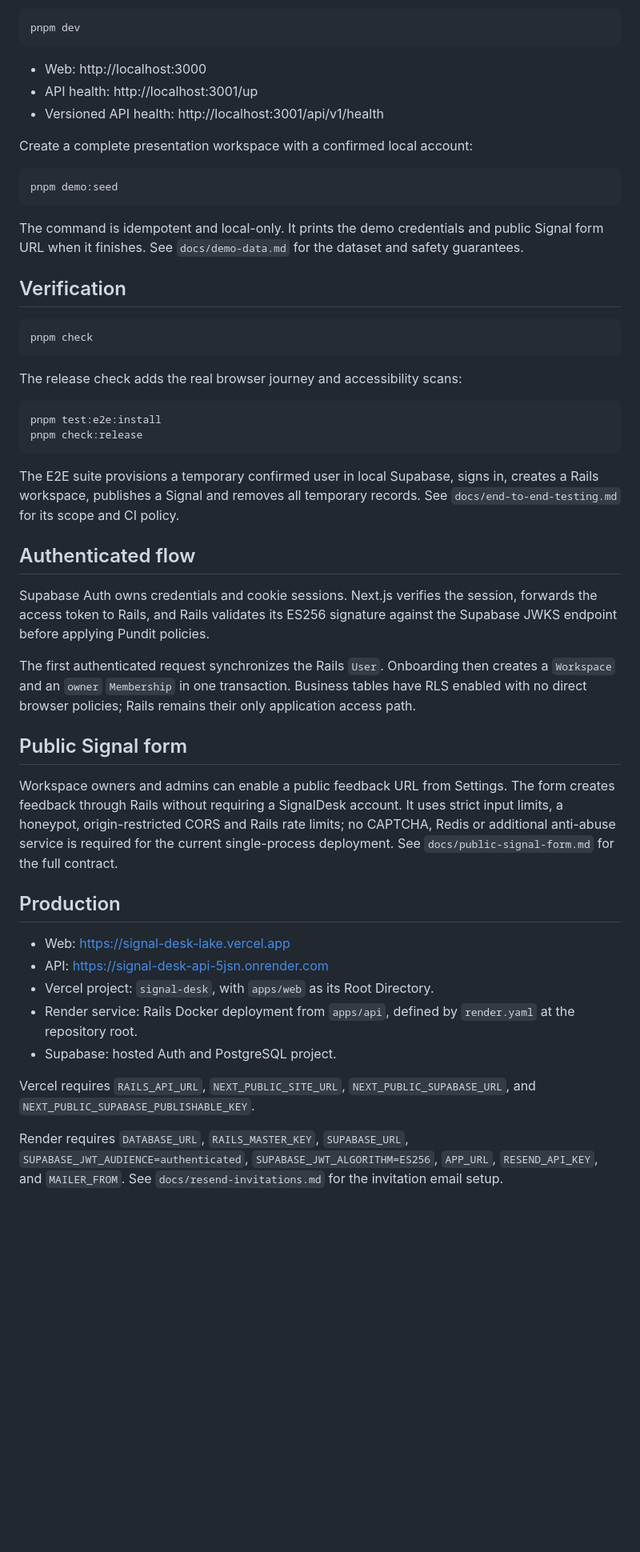
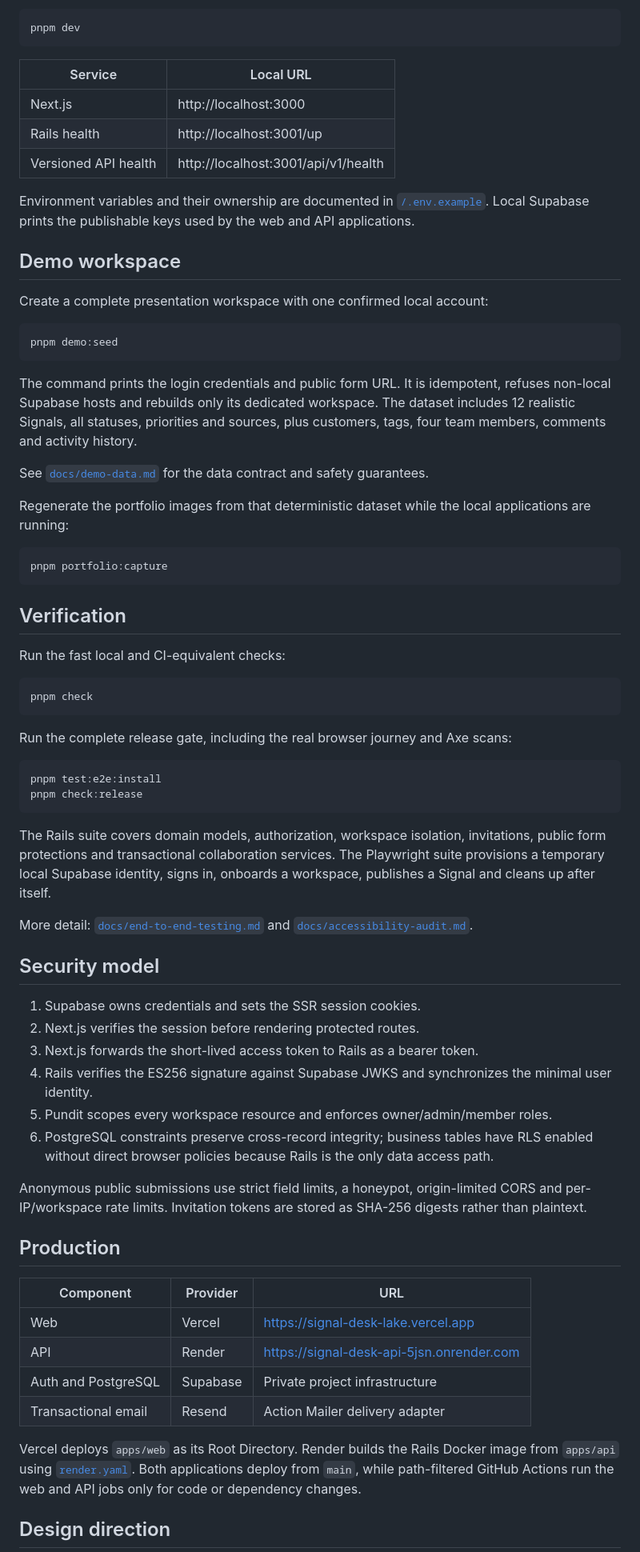
Before and after one commit to aicha-btn/signal-desk, a Markdown page: README.md, the part around the change printed below. Shown: that part at 80% size. GitHub-like rendering; blank space fills up the shorter version.

Commit message:
Complete portfolio documentation and captures

````diff
--- a/README.md
+++ b/README.md
@@ -34,70 +128,91 @@ Run Next.js and Rails together:
 pnpm dev
 ```
 
-- Web: http://localhost:3000
-- API health: http://localhost:3001/up
-- Versioned API health: http://localhost:3001/api/v1/health
+| Service | Local URL |
+| --- | --- |
+| Next.js | http://localhost:3000 |
+| Rails health | http://localhost:3001/up |
+| Versioned API health | http://localhost:3001/api/v1/health |
 
-Create a complete presentation workspace with a confirmed local account:
+Environment variables and their ownership are documented in
+[`/.env.example`](.env.example). Local Supabase prints the publishable keys used
+by the web and API applications.
+
+## Demo workspace
+
+Create a complete presentation workspace with one confirmed local account:
 
 ```bash
 pnpm demo:seed
 ```
 
-The command is idempotent and local-only. It prints the demo credentials and
-public Signal form URL when it finishes. See `docs/demo-data.md` for the dataset
-and safety guarantees.
+The command prints the login credentials and public form URL. It is idempotent,
+refuses non-local Supabase hosts and rebuilds only its dedicated workspace. The
+dataset includes 12 realistic Signals, all statuses, priorities and sources,
+plus customers, tags, four team members, comments and activity history.
+
+See [`docs/demo-data.md`](docs/demo-data.md) for the data contract and safety
+guarantees.
+
+Regenerate the portfolio images from that deterministic dataset while the local
+applications are running:
+
+```bash
+pnpm portfolio:capture
+```
 
 ## Verification
+
+Run the fast local and CI-equivalent checks:
 
 ```bash
 pnpm check
 ```
 
-The release check adds the real browser journey and accessibility scans:
+Run the complete release gate, including the real browser journey and Axe scans:
 
 ```bash
 pnpm test:e2e:install
 pnpm check:release
 ```
 
-The E2E suite provisions a temporary confirmed user in local Supabase, signs in,
-creates a Rails workspace, publishes a Signal and removes all temporary records.
-See `docs/end-to-end-testing.md` for its scope and CI policy.
+The Rails suite covers domain models, authorization, workspace isolation,
+invitations, public form protections and transactional collaboration services.
+The Playwright suite provisions a temporary local Supabase identity, signs in,
+onboards a workspace, publishes a Signal and cleans up after itself.
 
-## Authenticated flow
+More detail: [`docs/end-to-end-testing.md`](docs/end-to-end-testing.md) and
+[`docs/accessibility-audit.md`](docs/accessibility-audit.md).
 
-Supabase Auth owns credentials and cookie sessions. Next.js verifies the session,
-forwards the access token to Rails, and Rails validates its ES256 signature against
-the Supabase JWKS endpoint before applying Pundit policies.
+## Security model
 
-The first authenticated request synchronizes the Rails `User`. Onboarding then
-creates a `Workspace` and an `owner` `Membership` in one transaction. Business
-tables have RLS enabled with no direct browser policies; Rails remains their only
-application access path.
+1. Supabase owns credentials and sets the SSR session cookies.
+2. Next.js verifies the session before rendering protected routes.
+3. Next.js forwards the short-lived access token to Rails as a bearer token.
+4. Rails verifies the ES256 signature against Supabase JWKS and synchronizes the
+   minimal user identity.
+5. Pundit scopes every workspace resource and enforces owner/admin/member roles.
+6. PostgreSQL constraints preserve cross-record integrity; business tables have
+   RLS enabled without direct browser policies because Rails is the only data
+   access path.
 
-## Public Signal form
-
-Workspace owners and admins can enable a public feedback URL from Settings. The
-form creates feedback through Rails without requiring a SignalDesk account. It
-uses strict input limits, a honeypot, origin-restricted CORS and Rails rate limits;
-no CAPTCHA, Redis or additional anti-abuse service is required for the current
-single-process deployment. See `docs/public-signal-form.md` for the full contract.
+Anonymous public submissions use strict field limits, a honeypot, origin-limited
+CORS and per-IP/workspace rate limits. Invitation tokens are stored as SHA-256
+digests rather than plaintext.
 
 ## Production
 
-- Web: https://signal-desk-lake.vercel.app
-- API: https://signal-desk-api-5jsn.onrender.com
-- Vercel project: `signal-desk`, with `apps/web` as its Root Directory.
-- Render service: Rails Docker deployment from `apps/api`, defined by
-  `render.yaml` at the repository root.
-- Supabase: hosted Auth and PostgreSQL project.
+| Component | Provider | URL |
+| --- | --- | --- |
+| Web | Vercel | https://signal-desk-lake.vercel.app |
+| API | Render | https://signal-desk-api-5jsn.onrender.com |
+| Auth and PostgreSQL | Supabase | Private project infrastructure |
+| Transactional email | Resend | Action Mailer delivery adapter |
 
-Vercel requires `RAILS_API_URL`, `NEXT_PUBLIC_SITE_URL`,
-`NEXT_PUBLIC_SUPABASE_URL`, and `NEXT_PUBLIC_SUPABASE_PUBLISHABLE_KEY`.
+Vercel deploys `apps/web` as its Root Directory. Render builds the Rails Docker
+image from `apps/api` using [`render.yaml`](render.yaml). Both applications deploy
+from `main`, while path-filtered GitHub Actions run the web and API jobs only for
+code or dependency changes.
 
-Render requires `DATABASE_URL`, `RAILS_MASTER_KEY`, `SUPABASE_URL`,
-`SUPABASE_JWT_AUDIENCE=authenticated`, `SUPABASE_JWT_ALGORITHM=ES256`,
-`APP_URL`, `RESEND_API_KEY`, and `MAILER_FROM`. See
-`docs/resend-invitations.md` for the invitation email setup.
+## Design direction
 
````
Also changed, not shown: other parts of README.md (+121 -11 lines), PLAN_SIGNALDESK.md (+5 -5 lines), docs/architecture.md (added, +134 -0 lines), docs/technical-tradeoffs.md (added, +114 -0 lines), docs/screenshots/control-room.png (added), docs/screenshots/landing.png (added), docs/screenshots/public-form.png (added), docs/screenshots/signal-detail.png (added), docs/screenshots/signal-feed.png (added), 3 other files.
